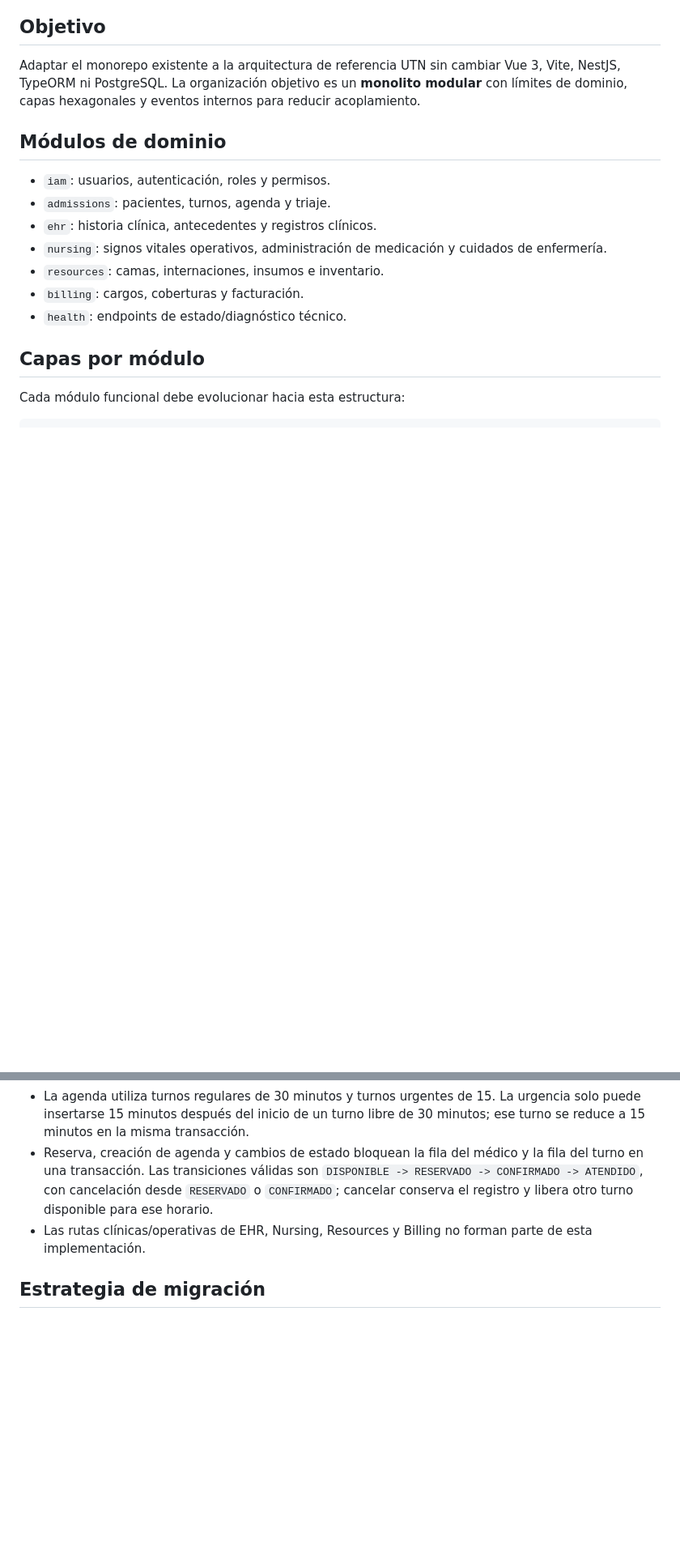
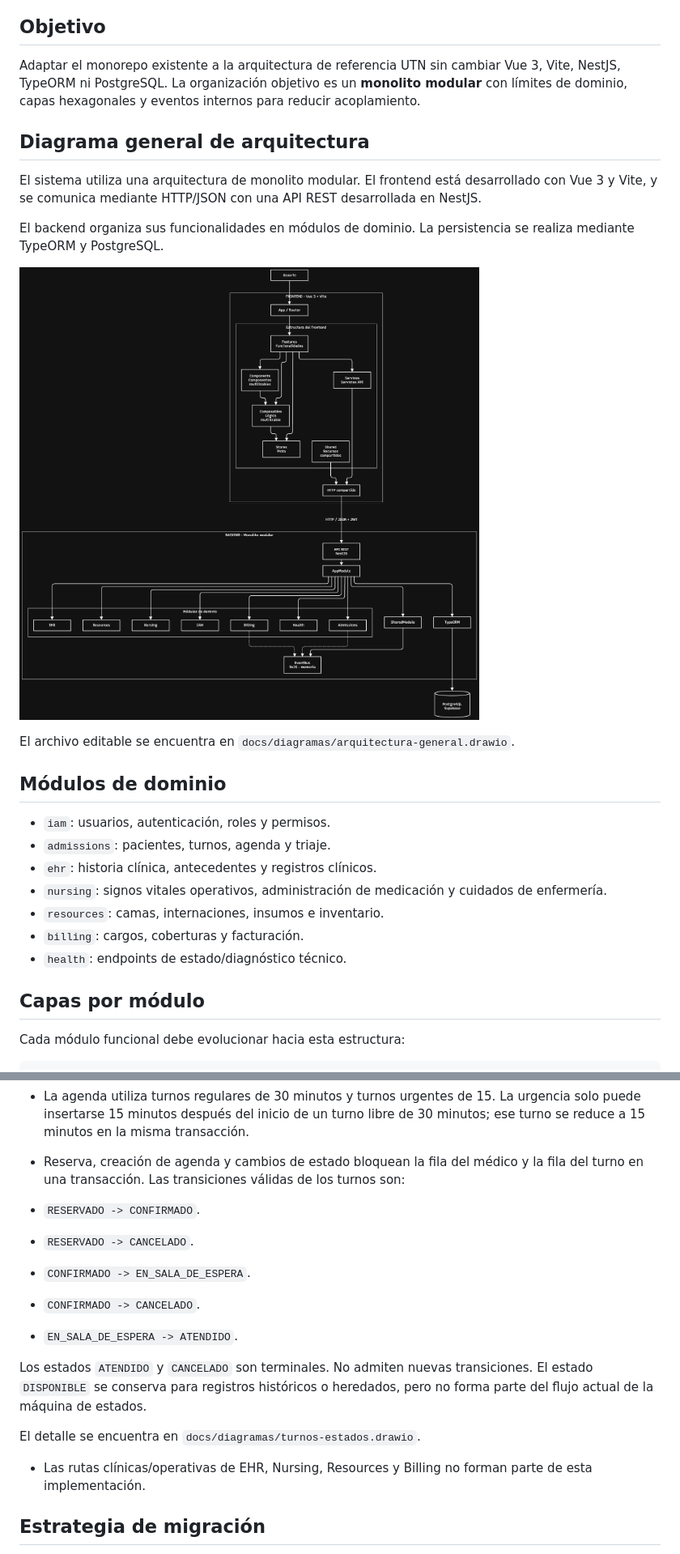
Before and after one commit to GabiContreras/HIS-PROJECT-2026, a Markdown page: docs/ARQUITECTURA.md, 2 parts joined by grey strips. Shown at 81% size. GitHub-like rendering; pictures changed too: docs/diagramas/arquitectura-general.png (added); blank space fills up the shorter version.

Commit message:
docs: add architecture and state diagrams

```diff
--- a/docs/ARQUITECTURA.md
+++ b/docs/ARQUITECTURA.md
@@ -3,6 +3,16 @@
 ## Objetivo
 
 Adaptar el monorepo existente a la arquitectura de referencia UTN sin cambiar Vue 3, Vite, NestJS, TypeORM ni PostgreSQL. La organización objetivo es un **monolito modular** con límites de dominio, capas hexagonales y eventos internos para reducir acoplamiento.
+
+## Diagrama general de arquitectura
+
+El sistema utiliza una arquitectura de monolito modular. El frontend está desarrollado con Vue 3 y Vite, y se comunica mediante HTTP/JSON con una API REST desarrollada en NestJS.
+
+El backend organiza sus funcionalidades en módulos de dominio. La persistencia se realiza mediante TypeORM y PostgreSQL.
+
+![Arquitectura general](diagramas/arquitectura-general.png)
+
+El archivo editable se encuentra en `docs/diagramas/arquitectura-general.drawio`.
 
 ## Módulos de dominio
 
@@ -93,13 +126,20 @@ Convención: nombres de eventos en pasado, nombres estables y payloads versionab
 - La agenda utiliza turnos regulares de 30 minutos y turnos urgentes de 15. La
   urgencia solo puede insertarse 15 minutos después del inicio de un turno libre
   de 30 minutos; ese turno se reduce a 15 minutos en la misma transacción.
-- Reserva, creación de agenda y cambios de estado bloquean la fila del médico y
-  la fila del turno en una transacción. Las transiciones válidas son
-  `DISPONIBLE -> RESERVADO -> CONFIRMADO -> ATENDIDO`, con cancelación desde
-  `RESERVADO` o `CONFIRMADO`; cancelar conserva el registro y libera otro turno
-  disponible para ese horario.
-- Las rutas clínicas/operativas de EHR, Nursing, Resources y Billing no forman
-  parte de esta implementación.
+- Reserva, creación de agenda y cambios de estado bloquean la fila del médico y la fila del turno en una transacción.
+Las transiciones válidas de los turnos son:
+
+- `RESERVADO -> CONFIRMADO`.
+- `RESERVADO -> CANCELADO`.
+- `CONFIRMADO -> EN_SALA_DE_ESPERA`.
+- `CONFIRMADO -> CANCELADO`.
+- `EN_SALA_DE_ESPERA -> ATENDIDO`.
+
+Los estados `ATENDIDO` y `CANCELADO` son terminales. No admiten nuevas transiciones. El estado `DISPONIBLE` se conserva para registros históricos o heredados, pero no forma parte del flujo actual de la máquina de estados.
+
+El detalle se encuentra en `docs/diagramas/turnos-estados.drawio`.
+
+- Las rutas clínicas/operativas de EHR, Nursing, Resources y Billing no forman parte de esta implementación.
 
 ## Estrategia de migración
 
```
Also changed, not shown: other parts of docs/ARQUITECTURA.md (+23 -0 lines), docs/diagramas/camas-estados.png (added), docs/diagramas/turnos-estados.png (added), 3 other files.
